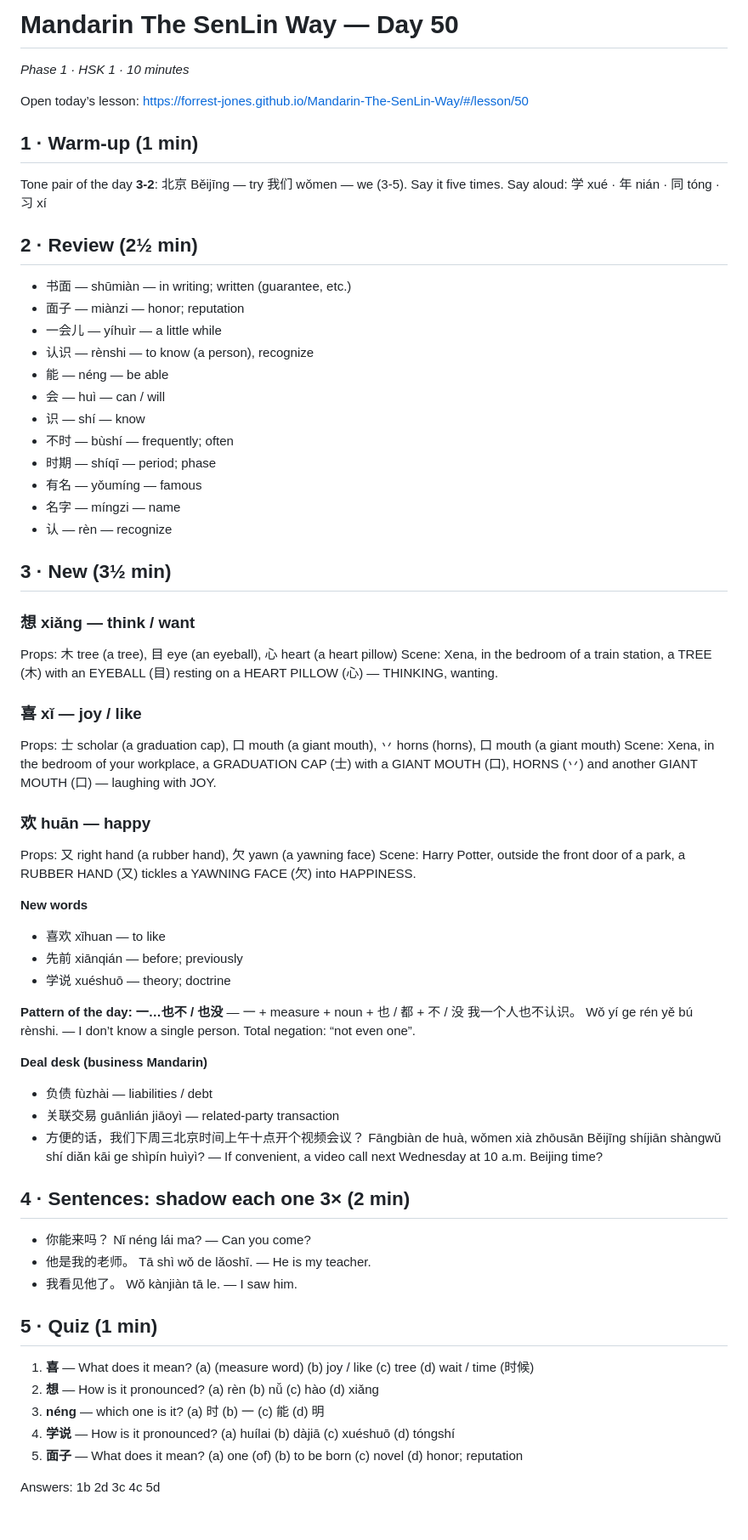
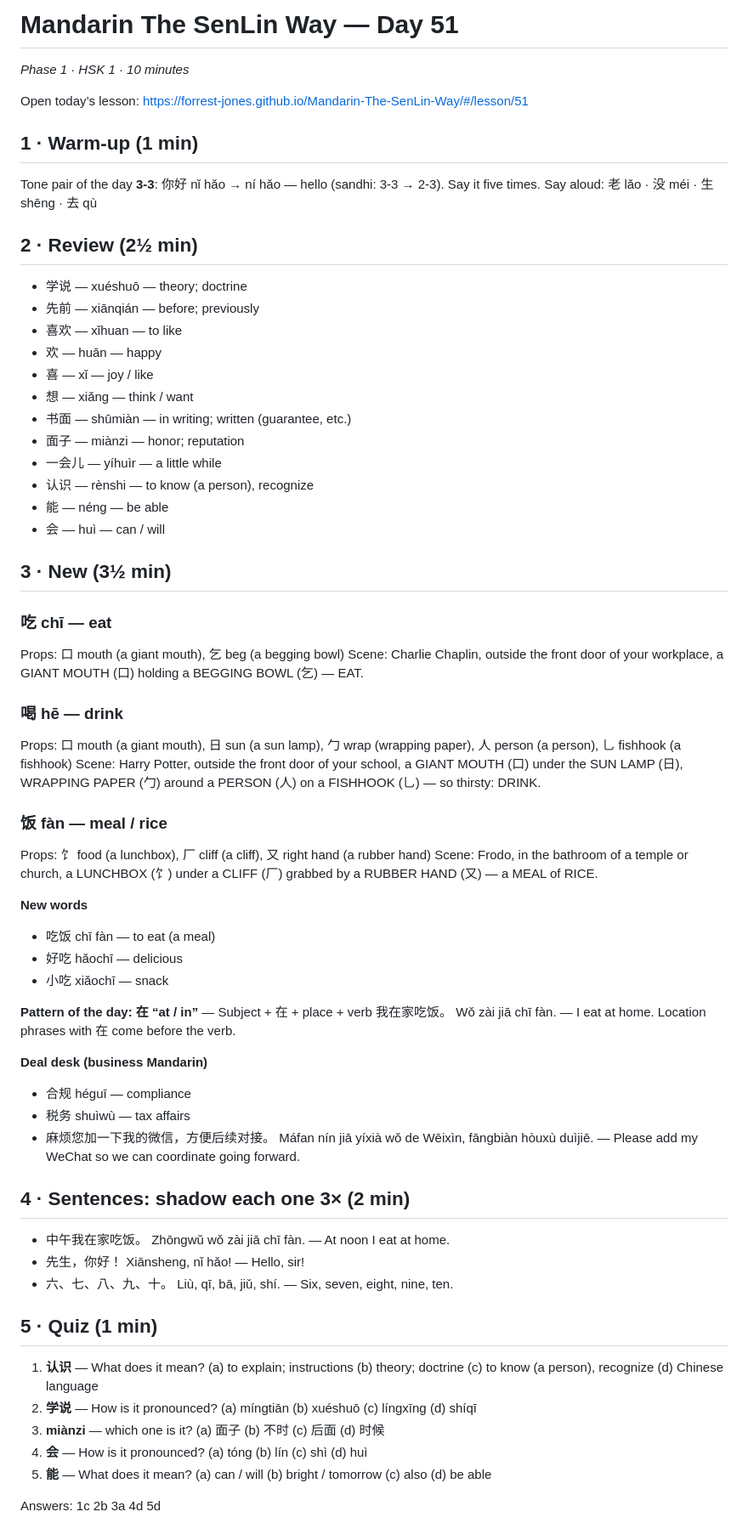
Before and after one commit to Forrest-Jones/Mandarin-The-SenLin-Way, a Markdown page: today.md, the part around the change. Shown at 85% size. Drawn GitHub-style.

Commit message:
Daily lesson: 2026-11-10

```diff
--- a/today.md
+++ b/today.md
@@ -1,61 +1,61 @@
-# Mandarin The SenLin Way — Day 50
+# Mandarin The SenLin Way — Day 51
 *Phase 1 · HSK 1 · 10 minutes*
 
-Open today’s lesson: https://forrest-jones.github.io/Mandarin-The-SenLin-Way/#/lesson/50
+Open today’s lesson: https://forrest-jones.github.io/Mandarin-The-SenLin-Way/#/lesson/51
 
 ## 1 · Warm-up (1 min)
-Tone pair of the day **3-2**: 北京 Běijīng — try 我们 wǒmen — we (3-5). Say it five times.
-Say aloud: 学 xué · 年 nián · 同 tóng · 习 xí
+Tone pair of the day **3-3**: 你好 nǐ hǎo → ní hǎo — hello (sandhi: 3-3 → 2-3). Say it five times.
+Say aloud: 老 lǎo · 没 méi · 生 shēng · 去 qù
 
 ## 2 · Review (2½ min)
+- 学说 — xuéshuō — theory; doctrine
+- 先前 — xiānqián — before; previously
+- 喜欢 — xǐhuan — to like
+- 欢 — huān — happy
+- 喜 — xǐ — joy / like
+- 想 — xiǎng — think / want
 - 书面 — shūmiàn — in writing; written (guarantee, etc.)
 - 面子 — miànzi — honor; reputation
 - 一会儿 — yíhuìr — a little while
 - 认识 — rènshi — to know (a person), recognize
 - 能 — néng — be able
 - 会 — huì — can / will
-- 识 — shí — know
-- 不时 — bùshí — frequently; often
-- 时期 — shíqī — period; phase
-- 有名 — yǒumíng — famous
-- 名字 — míngzi — name
-- 认 — rèn — recognize
 
 ## 3 · New (3½ min)
-### 想  xiǎng  — think / want
-Props: 木 tree (a tree), 目 eye (an eyeball), 心 heart (a heart pillow)
-Scene: Xena, in the bedroom of a train station, a TREE (木) with an EYEBALL (目) resting on a HEART PILLOW (心) — THINKING, wanting.
-### 喜  xǐ  — joy / like
-Props: 士 scholar (a graduation cap), 口 mouth (a giant mouth), 丷 horns (horns), 口 mouth (a giant mouth)
-Scene: Xena, in the bedroom of your workplace, a GRADUATION CAP (士) with a GIANT MOUTH (口), HORNS (丷) and another GIANT MOUTH (口) — laughing with JOY.
-### 欢  huān  — happy
-Props: 又 right hand (a rubber hand), 欠 yawn (a yawning face)
-Scene: Harry Potter, outside the front door of a park, a RUBBER HAND (又) tickles a YAWNING FACE (欠) into HAPPINESS.
+### 吃  chī  — eat
+Props: 口 mouth (a giant mouth), 乞 beg (a begging bowl)
+Scene: Charlie Chaplin, outside the front door of your workplace, a GIANT MOUTH (口) holding a BEGGING BOWL (乞) — EAT.
+### 喝  hē  — drink
+Props: 口 mouth (a giant mouth), 日 sun (a sun lamp), 勹 wrap (wrapping paper), 人 person (a person), 乚 fishhook (a fishhook)
+Scene: Harry Potter, outside the front door of your school, a GIANT MOUTH (口) under the SUN LAMP (日), WRAPPING PAPER (勹) around a PERSON (人) on a FISHHOOK (乚) — so thirsty: DRINK.
+### 饭  fàn  — meal / rice
+Props: 饣 food (a lunchbox), 厂 cliff (a cliff), 又 right hand (a rubber hand)
+Scene: Frodo, in the bathroom of a temple or church, a LUNCHBOX (饣) under a CLIFF (厂) grabbed by a RUBBER HAND (又) — a MEAL of RICE.
 
 **New words**
-- 喜欢 xǐhuan — to like
-- 先前 xiānqián — before; previously
-- 学说 xuéshuō — theory; doctrine
+- 吃饭 chī fàn — to eat (a meal)
+- 好吃 hǎochī — delicious
+- 小吃 xiǎochī — snack
 
-**Pattern of the day: 一…也不 / 也没** — 一 + measure + noun + 也 / 都 + 不 / 没
-我一个人也不认识。  Wǒ yí ge rén yě bú rènshi.  — I don’t know a single person.
-Total negation: “not even one”.
+**Pattern of the day: 在 “at / in”** — Subject + 在 + place + verb
+我在家吃饭。  Wǒ zài jiā chī fàn.  — I eat at home.
+Location phrases with 在 come before the verb.
 
 **Deal desk (business Mandarin)**
-- 负债 fùzhài — liabilities / debt
-- 关联交易 guānlián jiāoyì — related-party transaction
-- 方便的话，我们下周三北京时间上午十点开个视频会议？  Fāngbiàn de huà, wǒmen xià zhōusān Běijīng shíjiān shàngwǔ shí diǎn kāi ge shìpín huìyì?  — If convenient, a video call next Wednesday at 10 a.m. Beijing time?
+- 合规 héguī — compliance
+- 税务 shuìwù — tax affairs
+- 麻烦您加一下我的微信，方便后续对接。  Máfan nín jiā yíxià wǒ de Wēixìn, fāngbiàn hòuxù duìjiē.  — Please add my WeChat so we can coordinate going forward.
 
 ## 4 · Sentences: shadow each one 3× (2 min)
-- 你能来吗？  Nǐ néng lái ma?  — Can you come?
-- 他是我的老师。  Tā shì wǒ de lǎoshī.  — He is my teacher.
-- 我看见他了。  Wǒ kànjiàn tā le.  — I saw him.
+- 中午我在家吃饭。  Zhōngwǔ wǒ zài jiā chī fàn.  — At noon I eat at home.
+- 先生，你好！  Xiānsheng, nǐ hǎo!  — Hello, sir!
+- 六、七、八、九、十。  Liù, qī, bā, jiǔ, shí.  — Six, seven, eight, nine, ten.
 
 ## 5 · Quiz (1 min)
-1. **喜** — What does it mean?  (a) (measure word)  (b) joy / like  (c) tree  (d) wait / time (时候)
-2. **想** — How is it pronounced?  (a) rèn  (b) nǚ  (c) hào  (d) xiǎng
-3. **néng** — which one is it?  (a) 时  (b) 一  (c) 能  (d) 明
-4. **学说** — How is it pronounced?  (a) huílai  (b) dàjiā  (c) xuéshuō  (d) tóngshí
-5. **面子** — What does it mean?  (a) one (of)  (b) to be born  (c) novel  (d) honor; reputation
+1. **认识** — What does it mean?  (a) to explain; instructions  (b) theory; doctrine  (c) to know (a person), recognize  (d) Chinese language
+2. **学说** — How is it pronounced?  (a) míngtiān  (b) xuéshuō  (c) língxīng  (d) shíqī
+3. **miànzi** — which one is it?  (a) 面子  (b) 不时  (c) 后面  (d) 时候
+4. **会** — How is it pronounced?  (a) tóng  (b) lín  (c) shì  (d) huì
+5. **能** — What does it mean?  (a) can / will  (b) bright / tomorrow  (c) also  (d) be able
 
-Answers: 1b 2d 3c 4c 5d
+Answers: 1c 2b 3a 4d 5d
```
